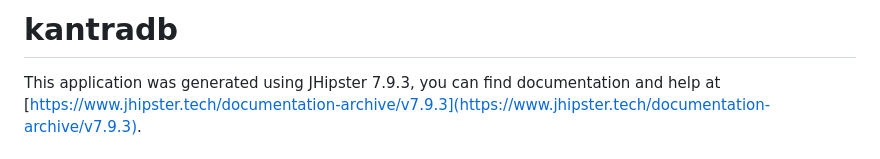
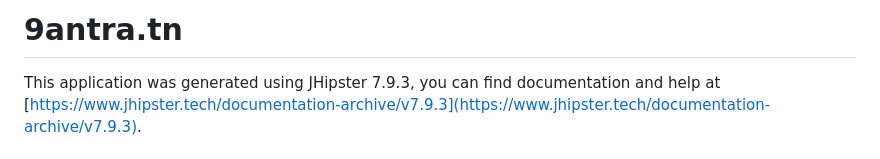
Before and after one commit to Mahmoud-83/9antra-monolitic-project, a Markdown page: README.md, the part around the change. GitHub-like rendering.

```diff
--- a/README.md
+++ b/README.md
@@ -1,4 +1,4 @@
-# kantradb
+# 9antra.tn
 
 This application was generated using JHipster 7.9.3, you can find documentation and help at [https://www.jhipster.tech/documentation-archive/v7.9.3](https://www.jhipster.tech/documentation-archive/v7.9.3).
 
```
